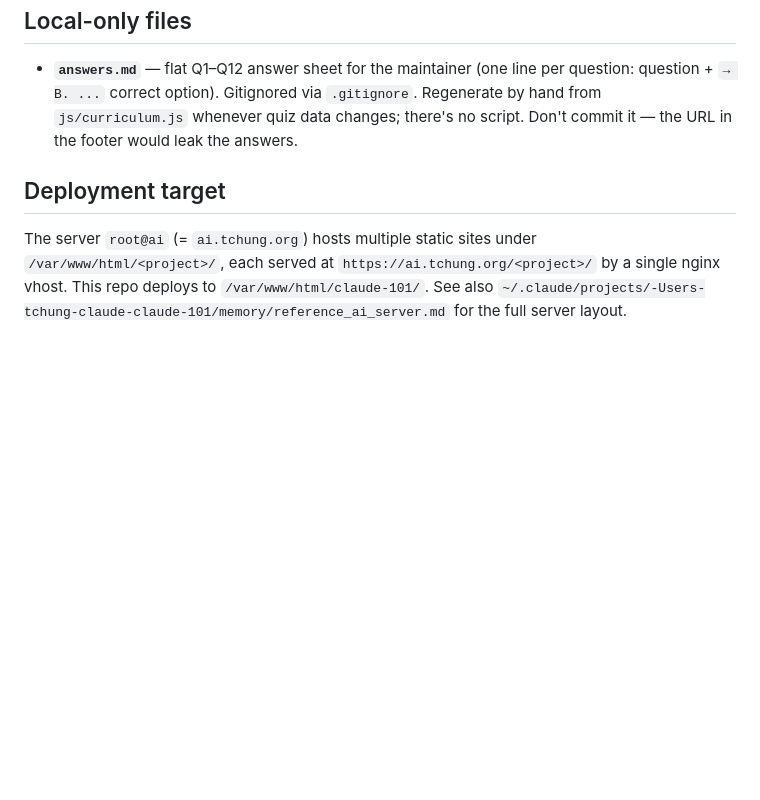
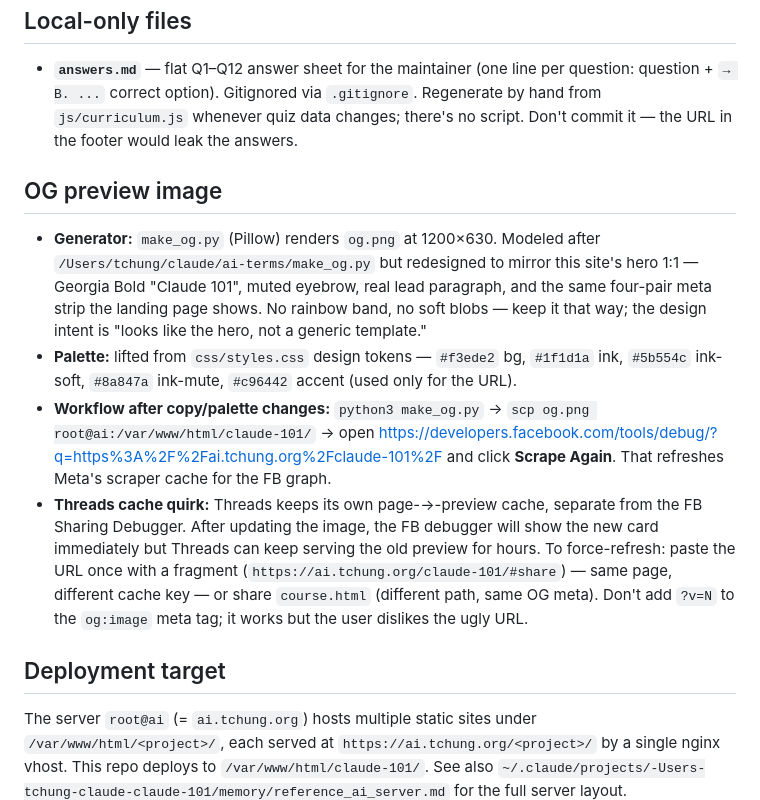
Before and after one commit to tchung1970/claude-101, a Markdown page: CLAUDE.md, the part around the change. Drawn GitHub-style; blank space fills up the shorter version.

Commit message:
docs: capture OG image workflow + Threads cache quirk in CLAUDE.md
Add a new "OG preview image" section covering: the generator
(make_og.py mirrors the hero, not a generic template — keep it
that way), the palette source (css design tokens), the full
refresh workflow (regen → scp → FB Sharing Debugger), and the
Threads-specific cache quirk (separate cache from FB; bust with
a URL fragment, don't add ?v= to the og:image meta).

```diff
--- a/CLAUDE.md
+++ b/CLAUDE.md
@@ -46,6 +46,13 @@ Two HTML pages share one design system and one data source:
 
 - **`answers.md`** — flat Q1–Q12 answer sheet for the maintainer (one line per question: question + `→ B. ...` correct option). Gitignored via `.gitignore`. Regenerate by hand from `js/curriculum.js` whenever quiz data changes; there's no script. Don't commit it — the URL in the footer would leak the answers.
 
+## OG preview image
+
+- **Generator:** `make_og.py` (Pillow) renders `og.png` at 1200×630. Modeled after `/Users/tchung/claude/ai-terms/make_og.py` but redesigned to mirror this site's hero 1:1 — Georgia Bold "Claude 101", muted eyebrow, real lead paragraph, and the same four-pair meta strip the landing page shows. No rainbow band, no soft blobs — keep it that way; the design intent is "looks like the hero, not a generic template."
+- **Palette:** lifted from `css/styles.css` design tokens — `#f3ede2` bg, `#1f1d1a` ink, `#5b554c` ink-soft, `#8a847a` ink-mute, `#c96442` accent (used only for the URL).
+- **Workflow after copy/palette changes:** `python3 make_og.py` → `scp og.png root@ai:/var/www/html/claude-101/` → open https://developers.facebook.com/tools/debug/?q=https%3A%2F%2Fai.tchung.org%2Fclaude-101%2F and click **Scrape Again**. That refreshes Meta's scraper cache for the FB graph.
+- **Threads cache quirk:** Threads keeps its own page-→-preview cache, separate from the FB Sharing Debugger. After updating the image, the FB debugger will show the new card immediately but Threads can keep serving the old preview for hours. To force-refresh: paste the URL once with a fragment (`https://ai.tchung.org/claude-101/#share`) — same page, different cache key — or share `course.html` (different path, same OG meta). Don't add `?v=N` to the `og:image` meta tag; it works but the user dislikes the ugly URL.
+
 ## Deployment target
 
 The server `root@ai` (= `ai.tchung.org`) hosts multiple static sites under `/var/www/html/<project>/`, each served at `https://ai.tchung.org/<project>/` by a single nginx vhost. This repo deploys to `/var/www/html/claude-101/`. See also `~/.claude/projects/-Users-tchung-claude-claude-101/memory/reference_ai_server.md` for the full server layout.
```
